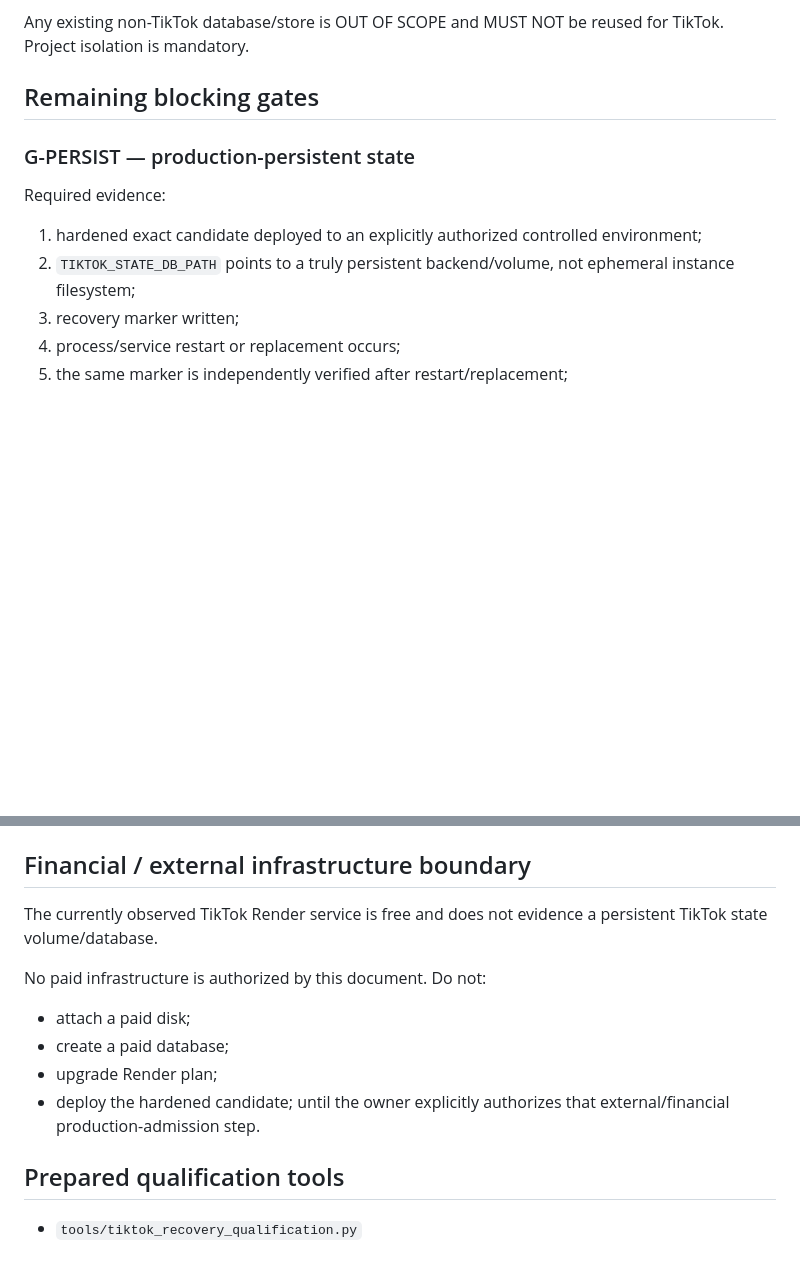
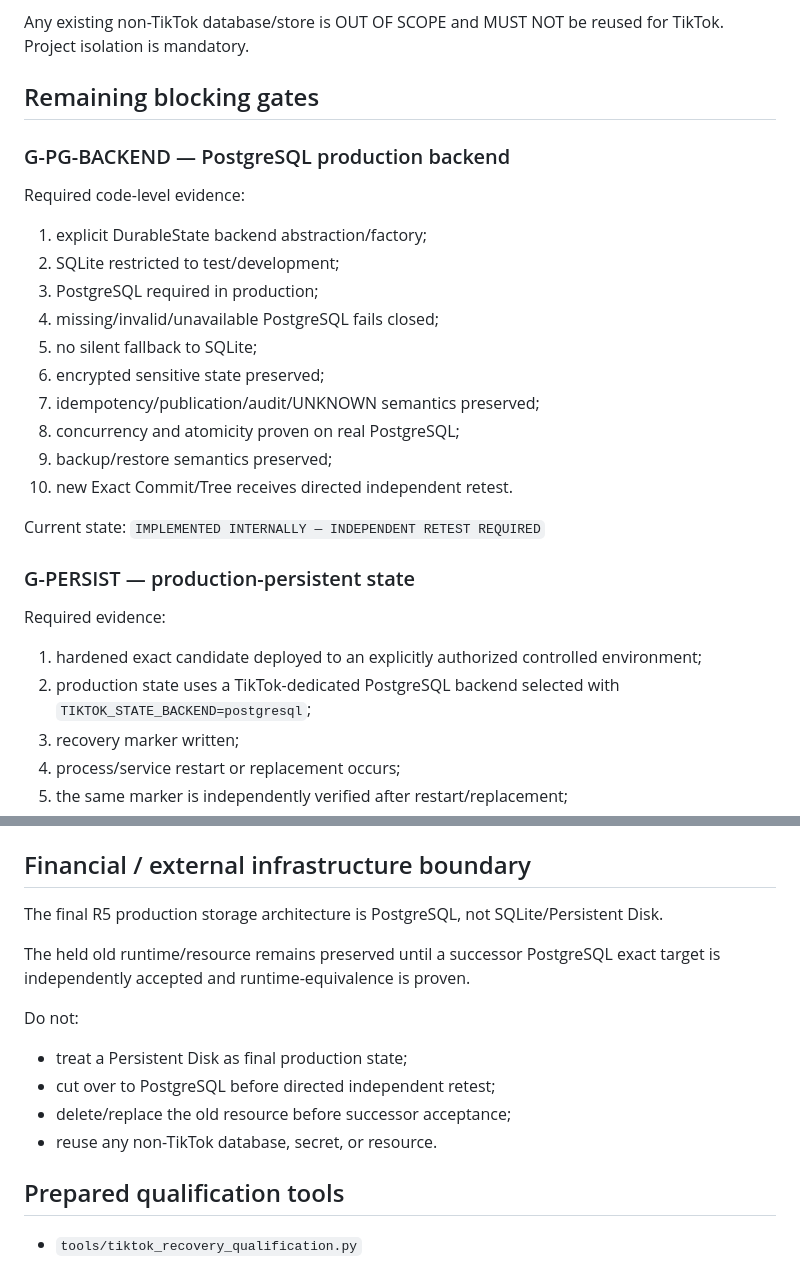
Before and after one commit to trendradarar-dotcom/trendradarar, a Markdown page: review/tiktok/TIKTOK_PRODUCTION_ADMISSION_GATE_20260929.md, 2 parts joined by grey strips. Drawn GitHub-style; blank space fills up the shorter version.

Commit message:
docs(tiktok): make PostgreSQL the R5 production storage gate

```diff
--- a/review/tiktok/TIKTOK_PRODUCTION_ADMISSION_GATE_20260929.md
+++ b/review/tiktok/TIKTOK_PRODUCTION_ADMISSION_GATE_20260929.md
@@ -29,11 +29,29 @@ Any existing non-TikTok database/store is OUT OF SCOPE and MUST NOT be reused fo
 
 ## Remaining blocking gates
 
+### G-PG-BACKEND — PostgreSQL production backend
+
+Required code-level evidence:
+1. explicit DurableState backend abstraction/factory;
+2. SQLite restricted to test/development;
+3. PostgreSQL required in production;
+4. missing/invalid/unavailable PostgreSQL fails closed;
+5. no silent fallback to SQLite;
+6. encrypted sensitive state preserved;
+7. idempotency/publication/audit/UNKNOWN semantics preserved;
+8. concurrency and atomicity proven on real PostgreSQL;
+9. backup/restore semantics preserved;
+10. new Exact Commit/Tree receives directed independent retest.
+
+Current state:
+`IMPLEMENTED INTERNALLY — INDEPENDENT RETEST REQUIRED`
+
+
 ### G-PERSIST — production-persistent state
 
 Required evidence:
 1. hardened exact candidate deployed to an explicitly authorized controlled environment;
-2. `TIKTOK_STATE_DB_PATH` points to a truly persistent backend/volume, not ephemeral instance filesystem;
+2. production state uses a TikTok-dedicated PostgreSQL backend selected with `TIKTOK_STATE_BACKEND=postgresql`;
 3. recovery marker written;
 4. process/service restart or replacement occurs;
 5. the same marker is independently verified after restart/replacement;
@@ -109,15 +127,15 @@ Current state:
 
 ## Financial / external infrastructure boundary
 
-The currently observed TikTok Render service is free and does not evidence a persistent TikTok state volume/database.
+The final R5 production storage architecture is PostgreSQL, not SQLite/Persistent Disk.
 
-No paid infrastructure is authorized by this document.
+The held old runtime/resource remains preserved until a successor PostgreSQL exact target is independently accepted and runtime-equivalence is proven.
+
 Do not:
-- attach a paid disk;
-- create a paid database;
-- upgrade Render plan;
-- deploy the hardened candidate;
-until the owner explicitly authorizes that external/financial production-admission step.
+- treat a Persistent Disk as final production state;
+- cut over to PostgreSQL before directed independent retest;
+- delete/replace the old resource before successor acceptance;
+- reuse any non-TikTok database, secret, or resource.
 
 ## Prepared qualification tools
 
```
